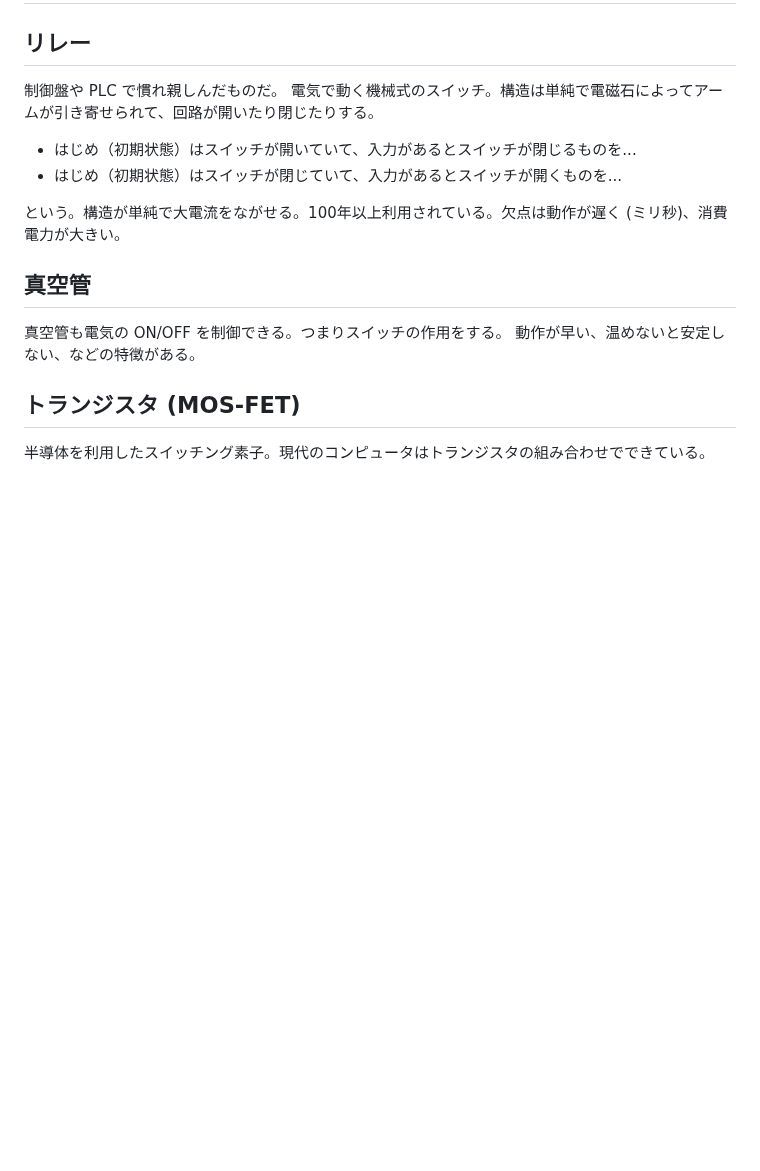
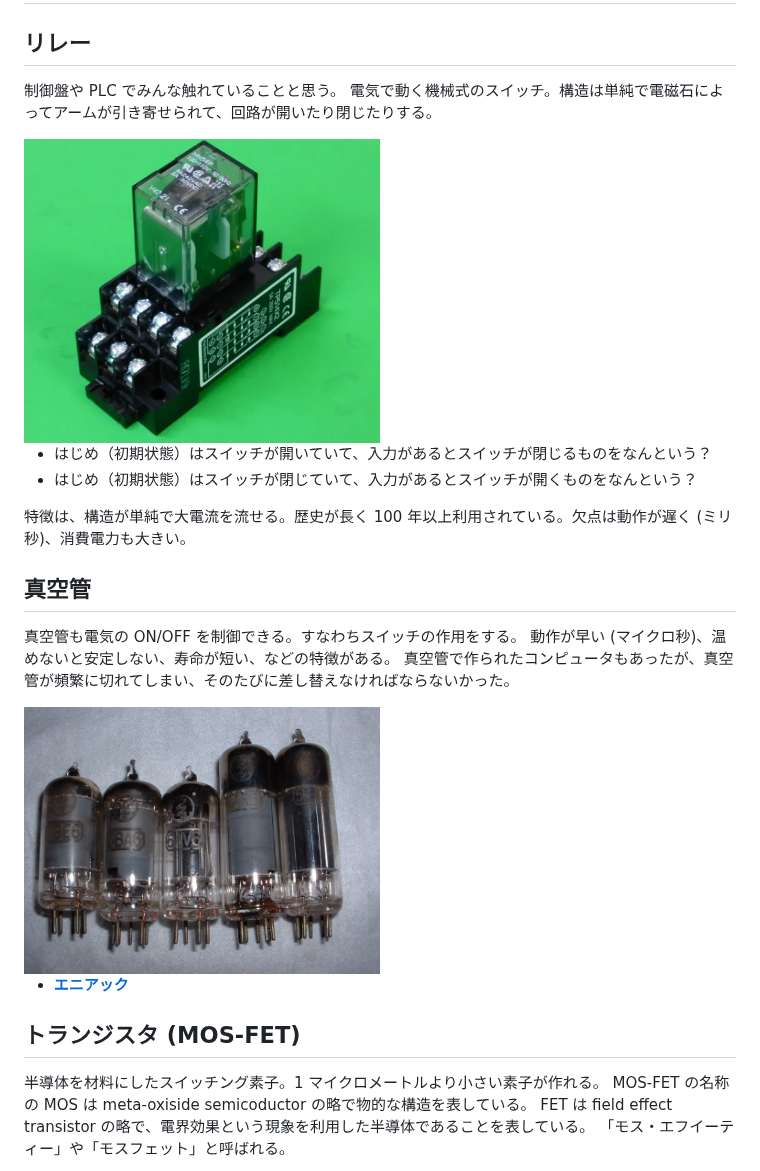
Before and after one commit to t-kubota72459/E08, a Markdown page: E08-3.md, the part around one of its changes. Rendered like a GitHub page; pictures changed too: images/relay.png (added), images/vacuum.png (added); blank space fills up the shorter version.

Commit message:
updated chapter3.

```diff
--- a/E08-3.md
+++ b/E08-3.md
@@ -39,20 +39,34 @@
 
 ## リレー
 
-制御盤や PLC で慣れ親しんだものだ。
+制御盤や PLC でみんな触れていることと思う。
 電気で動く機械式のスイッチ。構造は単純で電磁石によってアームが引き寄せられて、回路が開いたり閉じたりする。
 
-- はじめ（初期状態）はスイッチが開いていて、入力があるとスイッチが閉じるものを...
-- はじめ（初期状態）はスイッチが閉じていて、入力があるとスイッチが開くものを...
+<div style="text-align: center;">
+  <img src="./images/relay.png" width="50%"></br>
+</div>
 
-という。構造が単純で大電流をながせる。100年以上利用されている。欠点は動作が遅く (ミリ秒)、消費電力が大きい。
+- はじめ（初期状態）はスイッチが開いていて、入力があるとスイッチが閉じるものをなんという？
+- はじめ（初期状態）はスイッチが閉じていて、入力があるとスイッチが開くものをなんという？
+
+特徴は、構造が単純で大電流を流せる。歴史が長く 100 年以上利用されている。欠点は動作が遅く (ミリ秒)、消費電力も大きい。
 
 ## 真空管
 
-真空管も電気の ON/OFF を制御できる。つまりスイッチの作用をする。
-動作が早い、温めないと安定しない、などの特徴がある。
+真空管も電気の ON/OFF を制御できる。すなわちスイッチの作用をする。
+動作が早い (マイクロ秒)、温めないと安定しない、寿命が短い、などの特徴がある。
+真空管で作られたコンピュータもあったが、真空管が頻繁に切れてしまい、そのたびに差し替えなければならないかった。
+
+<div style="text-align: center;">
+  <img src="./images/vacuum.png" width="50%"></br>
+</div>
+
+- **[エニアック](https://ja.wikipedia.org/wiki/ENIAC)**
 
 ## トランジスタ (MOS-FET)
 
-半導体を利用したスイッチング素子。現代のコンピュータはトランジスタの組み合わせでできている。
+半導体を材料にしたスイッチング素子。1 マイクロメートルより小さい素子が作れる。
+MOS-FET の名称の MOS は meta-oxiside semicoductor の略で物的な構造を表している。
+FET は field effect transistor の略で、電界効果という現象を利用した半導体であることを表している。
+「モス・エフイーティー」や「モスフェット」と呼ばれる。
 
```
Also changed, not shown: other parts of E08-3.md (+17 -1 lines), images/Lateral_mosfet_japanese.png (added), images/mosfet.png (added).
